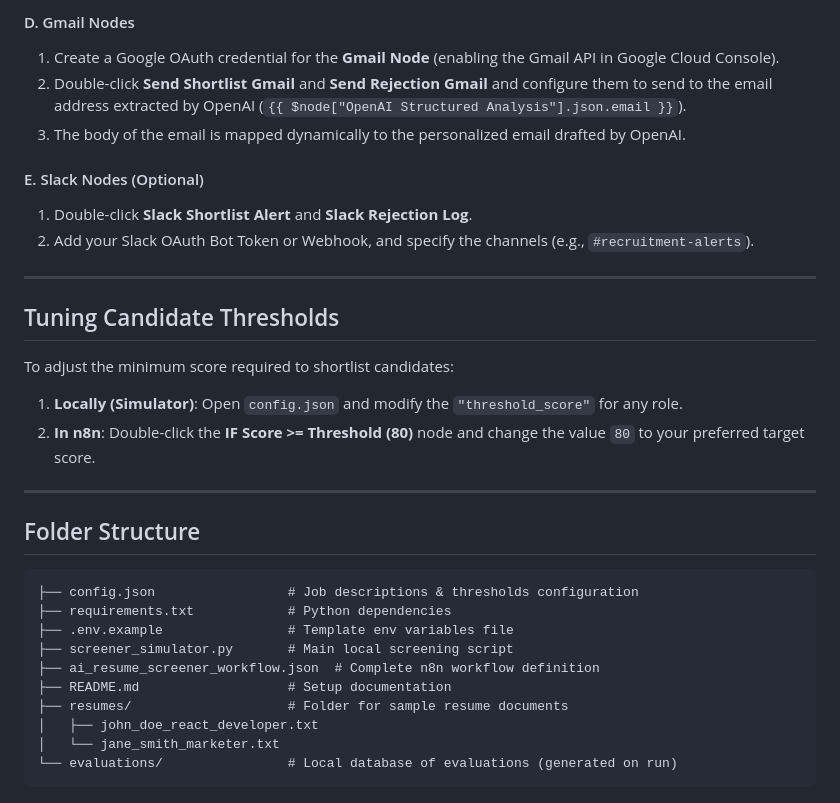
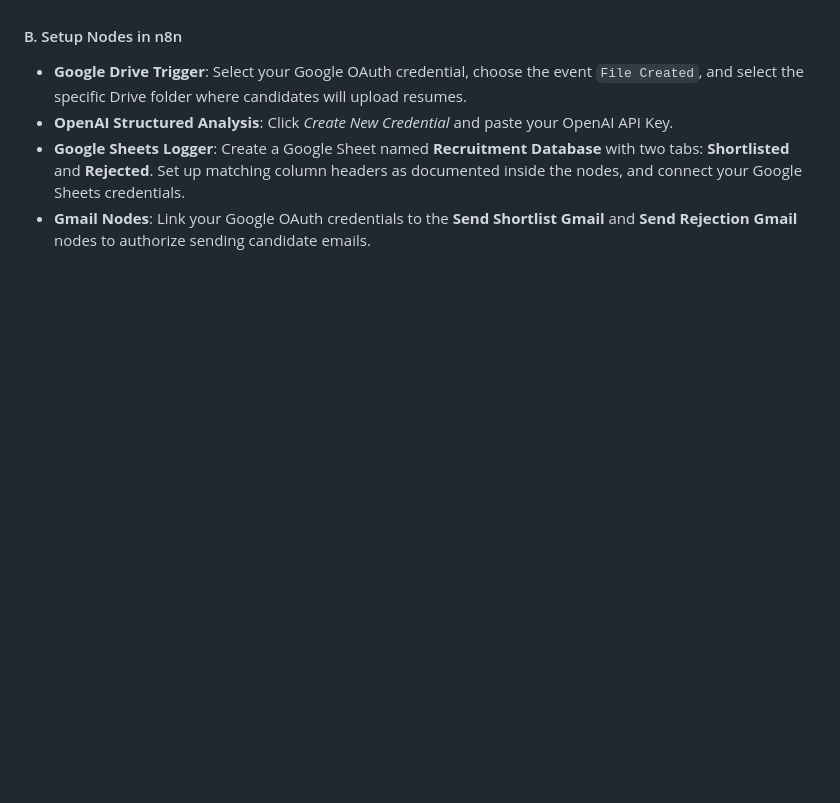
Before and after one commit to ingodwebelieve2817-art/Research, a Markdown page: README.md, the part around one of its changes. Drawn GitHub-style; blank space fills up the shorter version.

````diff
--- a/README.md
+++ b/README.md
@@ -110,33 +124,5 @@ For each node in the n8n workflow, configure the appropriate API credentials:
-#### D. Gmail Nodes
-1. Create a Google OAuth credential for the **Gmail Node** (enabling the Gmail API in Google Cloud Console).
-2. Double-click **Send Shortlist Gmail** and **Send Rejection Gmail** and configure them to send to the email address extracted by OpenAI (`{{ $node["OpenAI Structured Analysis"].json.email }}`).
-3. The body of the email is mapped dynamically to the personalized email drafted by OpenAI.
-
-#### E. Slack Nodes (Optional)
-1. Double-click **Slack Shortlist Alert** and **Slack Rejection Log**.
-2. Add your Slack OAuth Bot Token or Webhook, and specify the channels (e.g., `#recruitment-alerts`).
-
----
-
-## Tuning Candidate Thresholds
-
-To adjust the minimum score required to shortlist candidates:
-1. **Locally (Simulator)**: Open `config.json` and modify the `"threshold_score"` for any role.
-2. **In n8n**: Double-click the **IF Score >= Threshold (80)** node and change the value `80` to your preferred target score.
-
----
-
-## Folder Structure
-
-```
-├── config.json                 # Job descriptions & thresholds configuration
-├── requirements.txt            # Python dependencies
-├── .env.example                # Template env variables file
-├── screener_simulator.py       # Main local screening script
-├── ai_resume_screener_workflow.json  # Complete n8n workflow definition
-├── README.md                   # Setup documentation
-├── resumes/                    # Folder for sample resume documents
-│   ├── john_doe_react_developer.txt
-│   └── jane_smith_marketer.txt
-└── evaluations/                # Local database of evaluations (generated on run)
-```
+#### B. Setup Nodes in n8n
+* **Google Drive Trigger**: Select your Google OAuth credential, choose the event `File Created`, and select the specific Drive folder where candidates will upload resumes.
+* **OpenAI Structured Analysis**: Click *Create New Credential* and paste your OpenAI API Key.
+* **Google Sheets Logger**: Create a Google Sheet named **Recruitment Database** with two tabs: **Shortlisted** and **Rejected**. Set up matching column headers as documented inside the nodes, and connect your Google Sheets credentials.
+* **Gmail Nodes**: Link your Google OAuth credentials to the **Send Shortlist Gmail** and **Send Rejection Gmail** nodes to authorize sending candidate emails.
````
Also changed, not shown: other parts of README.md (+61 -47 lines).
